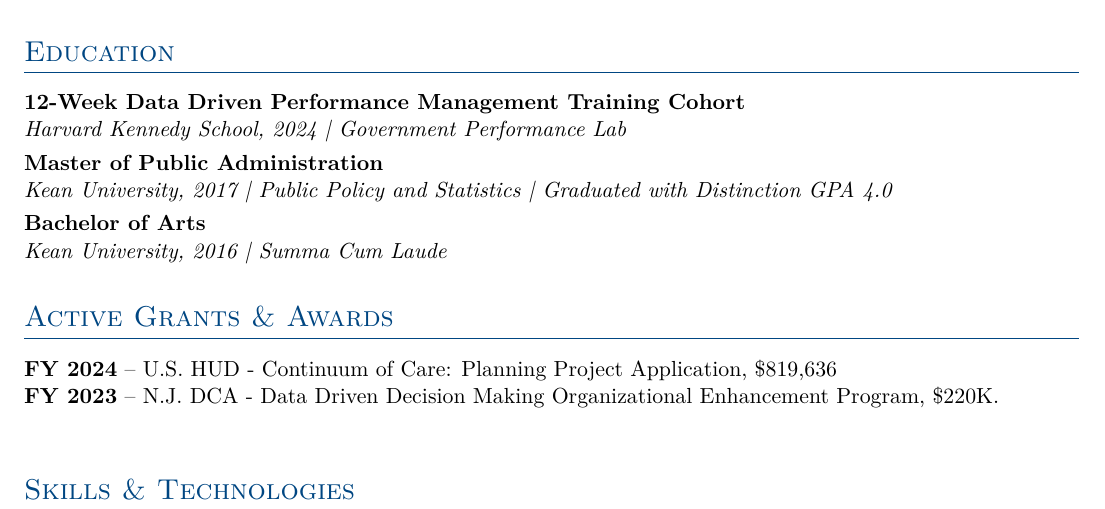
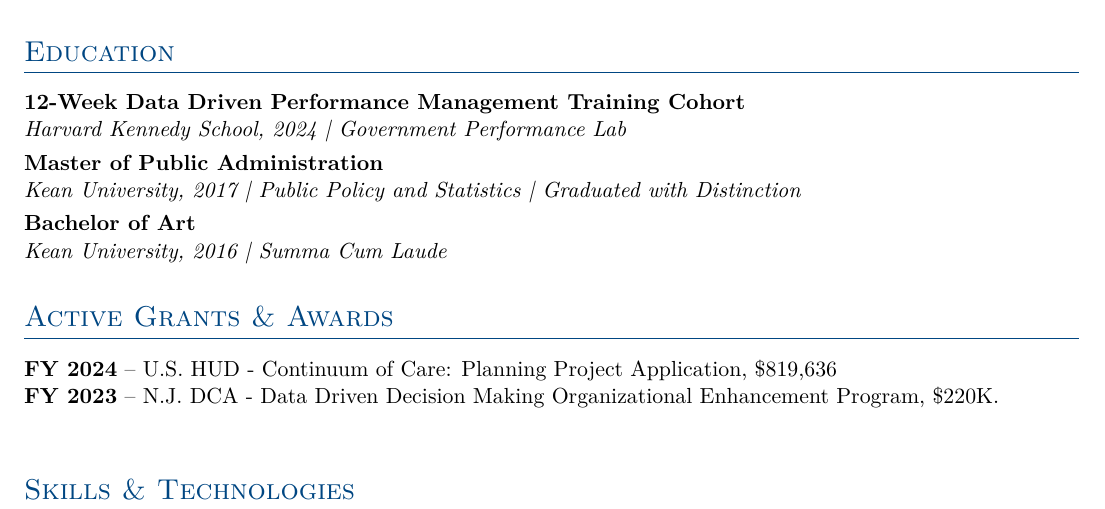
Before and after one commit to chrporter22/resume_cv, a LaTeX CV (resume.tex): part of the page, cut so that both start at the same text. Compiled offline with pdfLaTeX.

Commit message:
update typo

```diff
--- a/resume.tex
+++ b/resume.tex
@@ -121,11 +121,11 @@
 
 \par\noindent\textbf{Master of Public Administration}
 \newline\textit{Kean University, 2017 | Public Policy and Statistics | Graduated with
-Distinction GPA 4.0}
+Distinction}
 
 \vspace{0.3em}
 
-\par\noindent\textbf{Bachelor of Arts}
+\par\noindent\textbf{Bachelor of Art}
 \newline\textit{Kean University, 2016 | Summa Cum Laude}
 
 %===================%
```
Also changed, not shown: resume.pdf.
